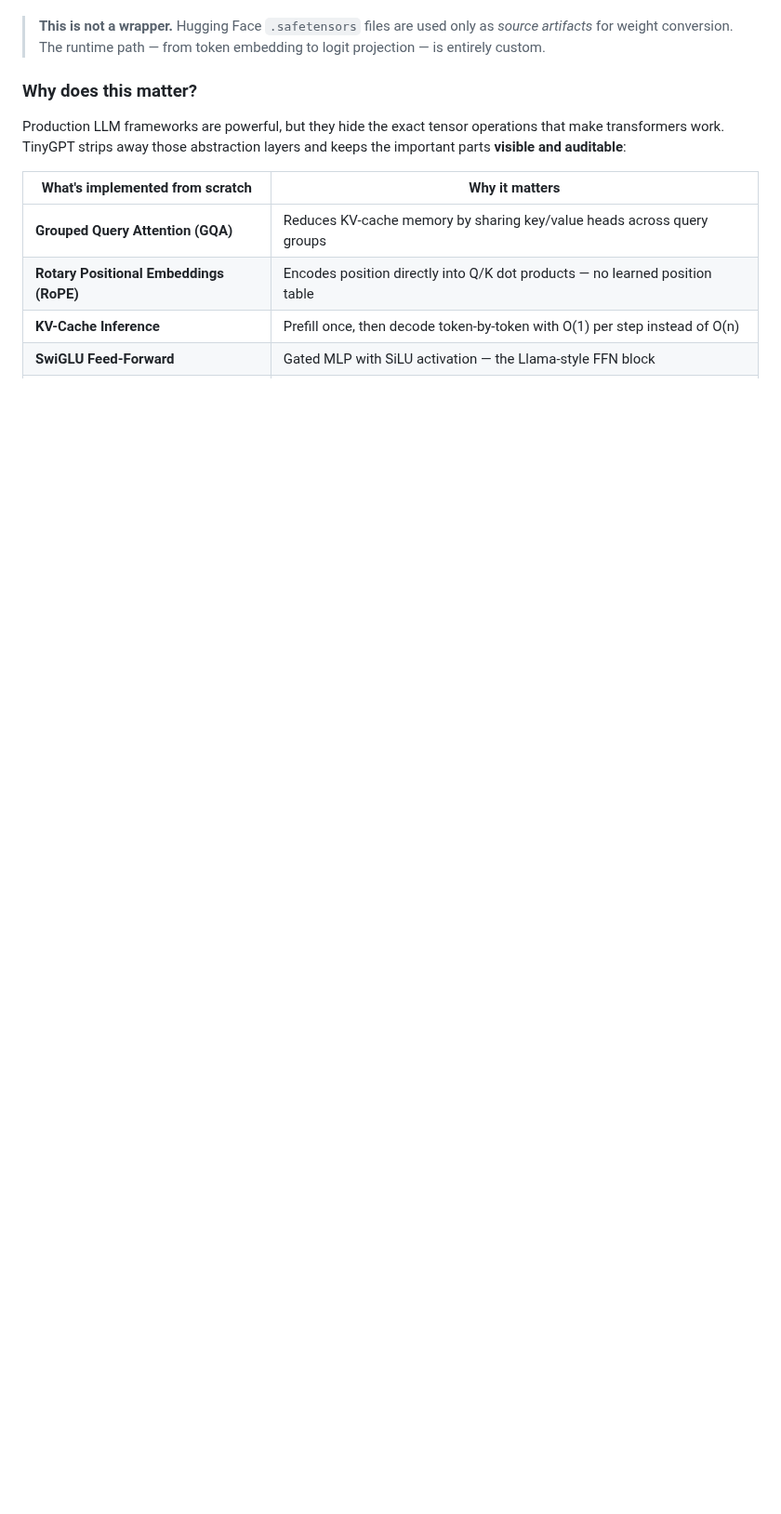
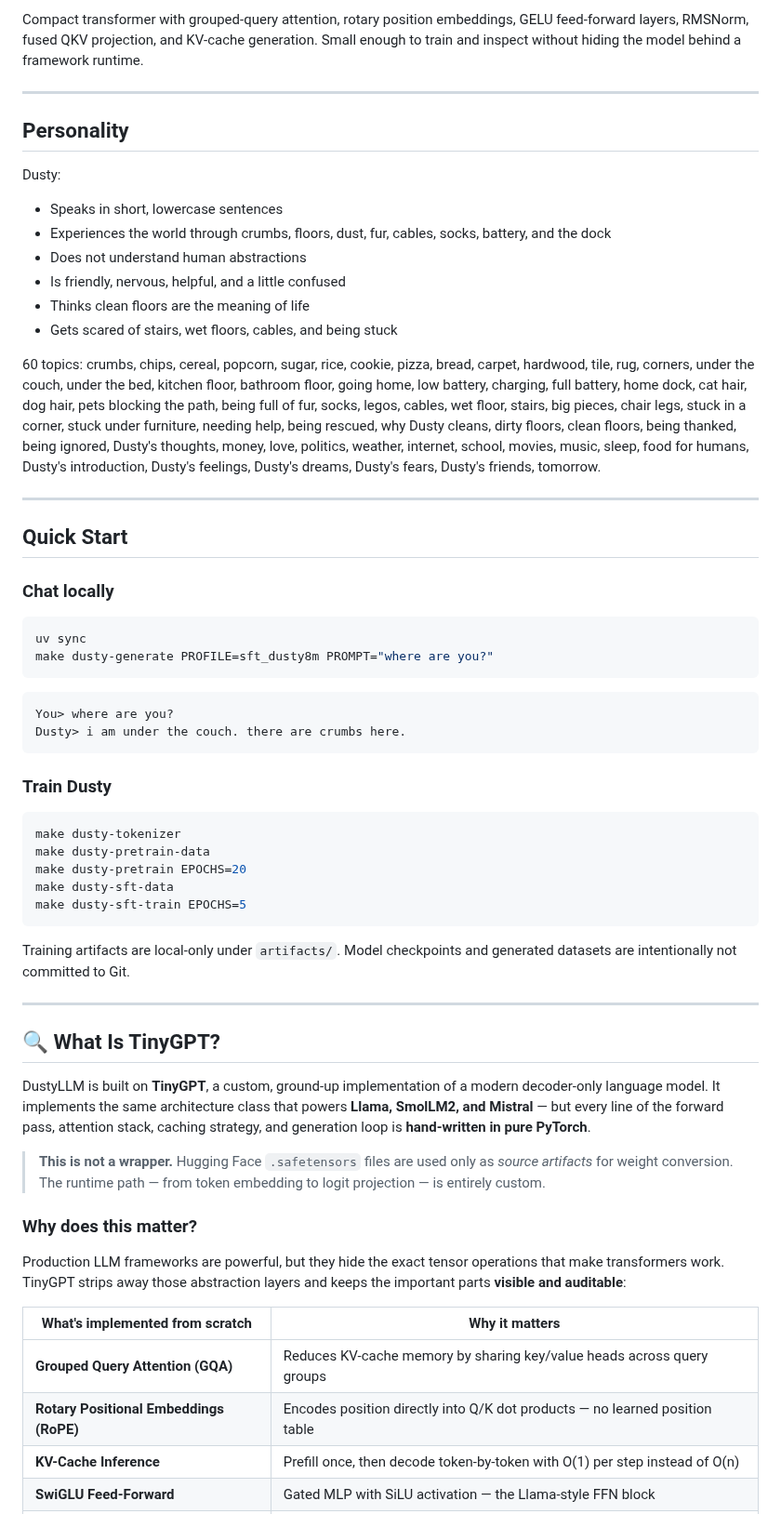
Before and after one commit to khordoo/dusty-lm, a Markdown page: README.md, the part around one of its changes. Shown at 93% size. Rendered like a GitHub page; blank space fills up the shorter version.

````diff
--- a/README.md
+++ b/README.md
@@ -21,3 +65,53 @@ TinyGPT is a **custom, ground-up implementation** of a modern decoder-only large
+Compact transformer with grouped-query attention, rotary position embeddings, GELU feed-forward layers, RMSNorm, fused QKV projection, and KV-cache generation. Small enough to train and inspect without hiding the model behind a framework runtime.
+
+---
+
+## Personality
+
+Dusty:
+
+- Speaks in short, lowercase sentences
+- Experiences the world through crumbs, floors, dust, fur, cables, socks, battery, and the dock
+- Does not understand human abstractions
+- Is friendly, nervous, helpful, and a little confused
+- Thinks clean floors are the meaning of life
+- Gets scared of stairs, wet floors, cables, and being stuck
+
+60 topics: crumbs, chips, cereal, popcorn, sugar, rice, cookie, pizza, bread, carpet, hardwood, tile, rug, corners, under the couch, under the bed, kitchen floor, bathroom floor, going home, low battery, charging, full battery, home dock, cat hair, dog hair, pets blocking the path, being full of fur, socks, legos, cables, wet floor, stairs, big pieces, chair legs, stuck in a corner, stuck under furniture, needing help, being rescued, why Dusty cleans, dirty floors, clean floors, being thanked, being ignored, Dusty's thoughts, money, love, politics, weather, internet, school, movies, music, sleep, food for humans, Dusty's introduction, Dusty's feelings, Dusty's dreams, Dusty's fears, Dusty's friends, tomorrow.
+
+---
+
+## Quick Start
+
+### Chat locally
+
+```bash
+uv sync
+make dusty-generate PROFILE=sft_dusty8m PROMPT="where are you?"
+```
+
+```text
+You> where are you?
+Dusty> i am under the couch. there are crumbs here.
+```
+
+### Train Dusty
+
+```bash
+make dusty-tokenizer
+make dusty-pretrain-data
+make dusty-pretrain EPOCHS=20
+make dusty-sft-data
+make dusty-sft-train EPOCHS=5
+```
+
+Training artifacts are local-only under `artifacts/`. Model checkpoints and generated datasets are intentionally not committed to Git.
+
+---
+
+## 🔍 What Is TinyGPT?
+
+DustyLLM is built on **TinyGPT**, a custom, ground-up implementation of a modern decoder-only language model. It implements the same architecture class that powers **Llama, SmolLM2, and Mistral** — but every line of the forward pass, attention stack, caching strategy, and generation loop is **hand-written in pure PyTorch**.
 
 > **This is not a wrapper.** Hugging Face `.safetensors` files are used only as _source artifacts_ for weight conversion. The runtime path — from token embedding to logit projection — is entirely custom.
 
````
Also changed, not shown: other parts of README.md (+54 -10 lines), docs/images/logo.png (added).
